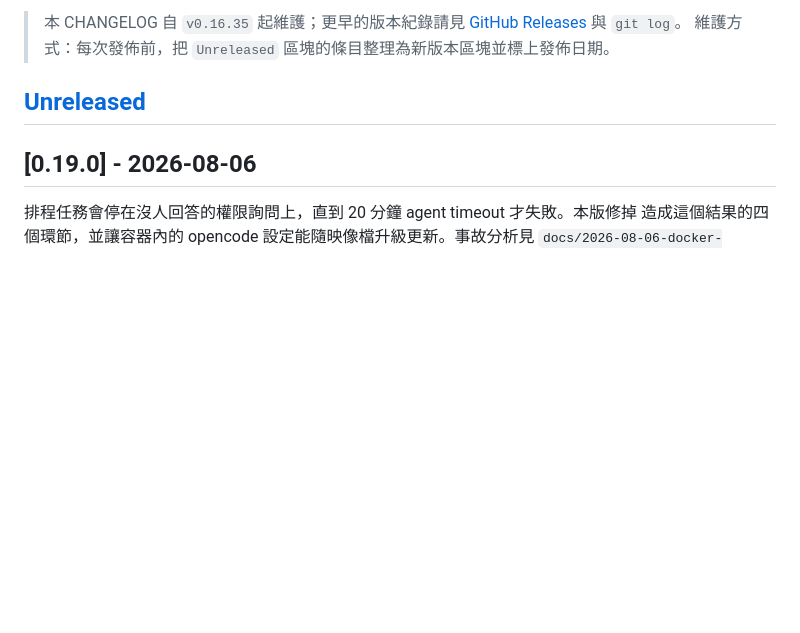
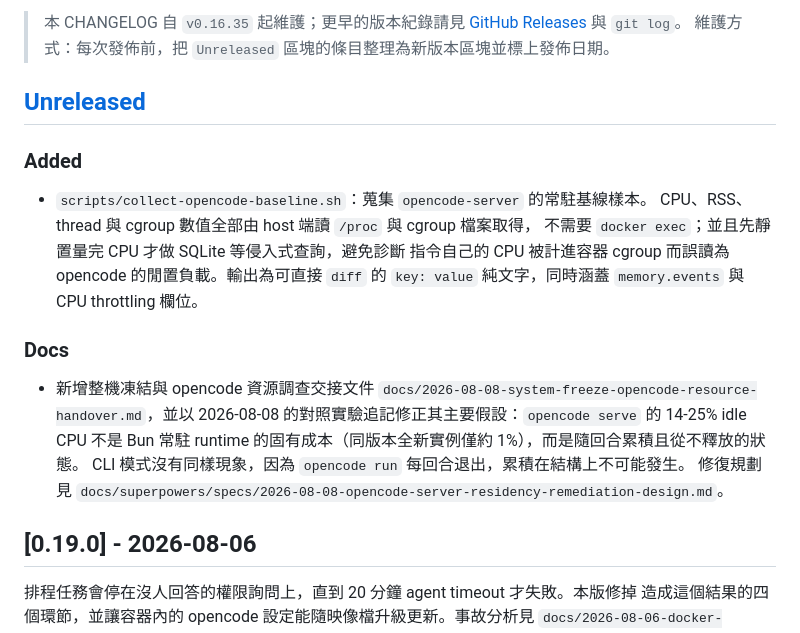
Before and after one commit to raybird/Wukong, a Markdown page: CHANGELOG.md, the part around the change. Rendered like a GitHub page; blank space fills up the shorter version.

```diff
--- a/CHANGELOG.md
+++ b/CHANGELOG.md
@@ -10,6 +10,24 @@
 > 維護方式：每次發佈前，把 `Unreleased` 區塊的條目整理為新版本區塊並標上發佈日期。
 
 ## [Unreleased]
+
+### Added
+
+- `scripts/collect-opencode-baseline.sh`：蒐集 `opencode-server` 的常駐基線樣本。
+  CPU、RSS、thread 與 cgroup 數值全部由 host 端讀 `/proc` 與 cgroup 檔案取得，
+  不需要 `docker exec`；並且先靜置量完 CPU 才做 SQLite 等侵入式查詢，避免診斷
+  指令自己的 CPU 被計進容器 cgroup 而誤讀為 opencode 的閒置負載。輸出為可直接
+  `diff` 的 `key: value` 純文字，同時涵蓋 `memory.events` 與 CPU throttling 欄位。
+
+### Docs
+
+- 新增整機凍結與 opencode 資源調查交接文件
+  `docs/2026-08-08-system-freeze-opencode-resource-handover.md`，並以 2026-08-08
+  的對照實驗追記修正其主要假設：`opencode serve` 的 14-25% idle CPU 不是 Bun 常駐
+  runtime 的固有成本（同版本全新實例僅約 1%），而是隨回合累積且從不釋放的狀態。
+  CLI 模式沒有同樣現象，因為 `opencode run` 每回合退出，累積在結構上不可能發生。
+  修復規劃見
+  `docs/superpowers/specs/2026-08-08-opencode-server-residency-remediation-design.md`。
 
 ## [0.19.0] - 2026-08-06
 
```
Also changed, not shown: docs/2026-08-08-system-freeze-opencode-resource-handover.md (+45 -0 lines), 1 other file.
